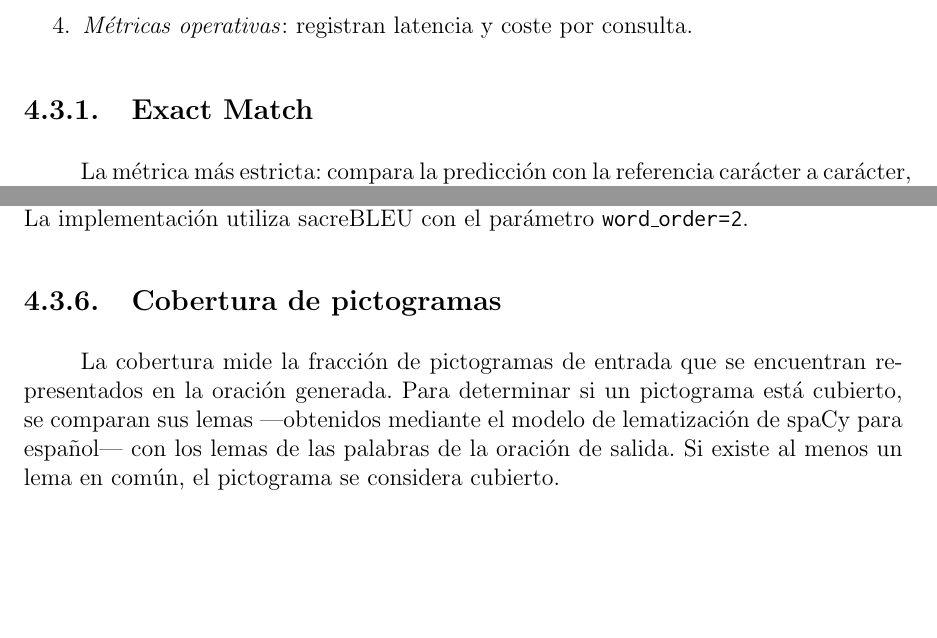
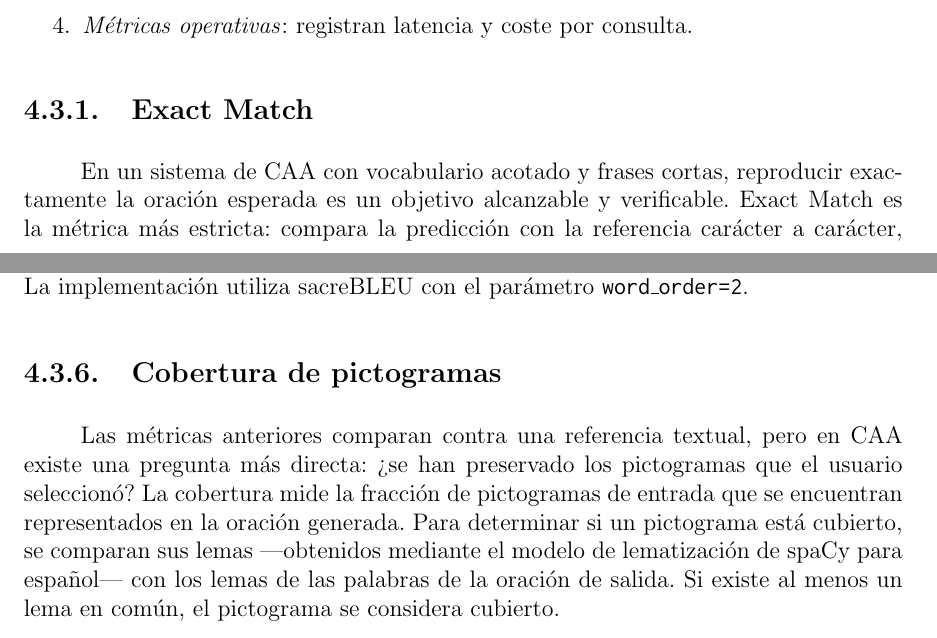
Before and after one commit to Lagaress/tfg-memory, a LaTeX document (main.tex, which reads sections/development/marco-experimental.tex): two parts of pages 40 and 42 of 127, joined at a grey line, cut so that both start at the same text, the shorter picture padded with empty space. Compiled offline with pdfLaTeX.

Commit message:
feat: add metric justifications and section connectors
- Exact Match: justify with CAA controlled vocabulary context
- BLEU: connector from Exact Match + note as NLG standard metric
- Cobertura: connector from reference-based to CAA-specific metrics
- Perplejidad: connector from reference-dependent to reference-free

Metrics that already had justification left untouched (ROUGE-L,
METEOR, chrF++, BERTScore, Fidelidad, Multi-referencia, etc.).

Co-Authored-By: Claude Opus 4.6 (1M context) <noreply@anthropic.com>

```diff
--- a/sections/development/marco-experimental.tex
+++ b/sections/development/marco-experimental.tex
@@ -102,7 +102,7 @@ La evaluación emplea métricas organizadas en cuatro categorías:
 
 \subsection{Exact Match}
 
-La métrica más estricta: compara la predicción con la referencia carácter a carácter, tras normalizar a minúsculas y eliminar espacios sobrantes. Devuelve 1 si la oración generada es idéntica a la referencia y 0 en cualquier otro caso.
+En un sistema de CAA con vocabulario acotado y frases cortas, reproducir exactamente la oración esperada es un objetivo alcanzable y verificable. Exact Match es la métrica más estricta: compara la predicción con la referencia carácter a carácter, tras normalizar a minúsculas y eliminar espacios sobrantes. Devuelve 1 si la oración generada es idéntica a la referencia y 0 en cualquier otro caso.
 
 Su valor reside en que una coincidencia exacta garantiza corrección completa, pero su limitación es que penaliza por igual una variación menor (un artículo de más) y una oración completamente incorrecta.
 
@@ -142,7 +142,7 @@ donde chrP y chrR son la precisión y recall calculadas sobre n-gramas de caract
 
 \subsection{Cobertura de pictogramas}
 
-La cobertura mide la fracción de pictogramas de entrada que se encuentran representados en la oración generada. Para determinar si un pictograma está cubierto, se comparan sus lemas ---obtenidos mediante el modelo de lematización de spaCy para español--- con los lemas de las palabras de la oración de salida. Si existe al menos un lema en común, el pictograma se considera cubierto.
+Las métricas anteriores comparan contra una referencia textual, pero en CAA existe una pregunta más directa: ¿se han preservado los pictogramas que el usuario seleccionó? La cobertura mide la fracción de pictogramas de entrada que se encuentran representados en la oración generada. Para determinar si un pictograma está cubierto, se comparan sus lemas ---obtenidos mediante el modelo de lematización de spaCy para español--- con los lemas de las palabras de la oración de salida. Si existe al menos un lema en común, el pictograma se considera cubierto.
 
 $$\text{Cobertura} = \frac{|\text{pictogramas cubiertos}|}{|\text{pictogramas de entrada}|}$$
 
```
Also changed, not shown: sections/development/marco-experimental.tex (4 more changed lines).
